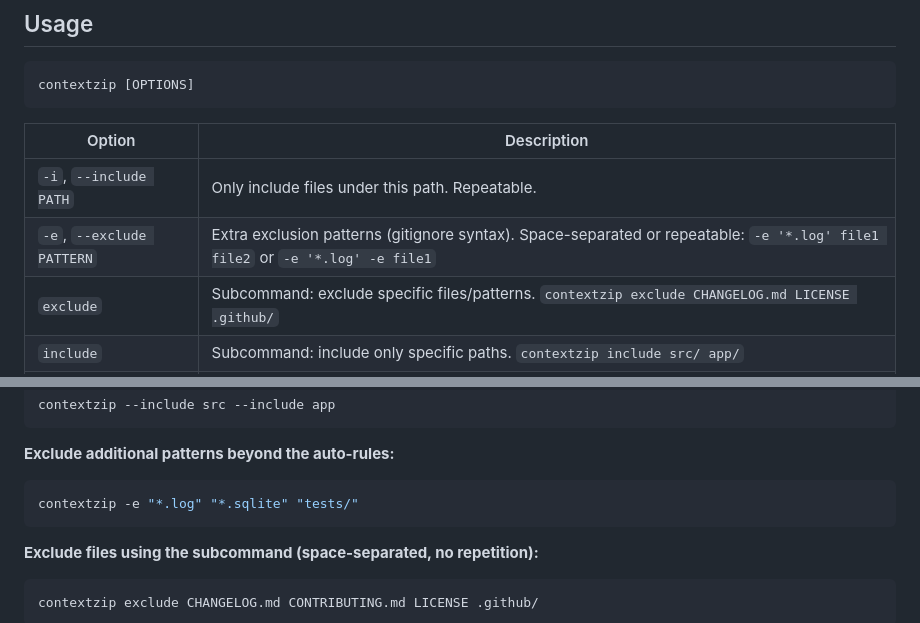
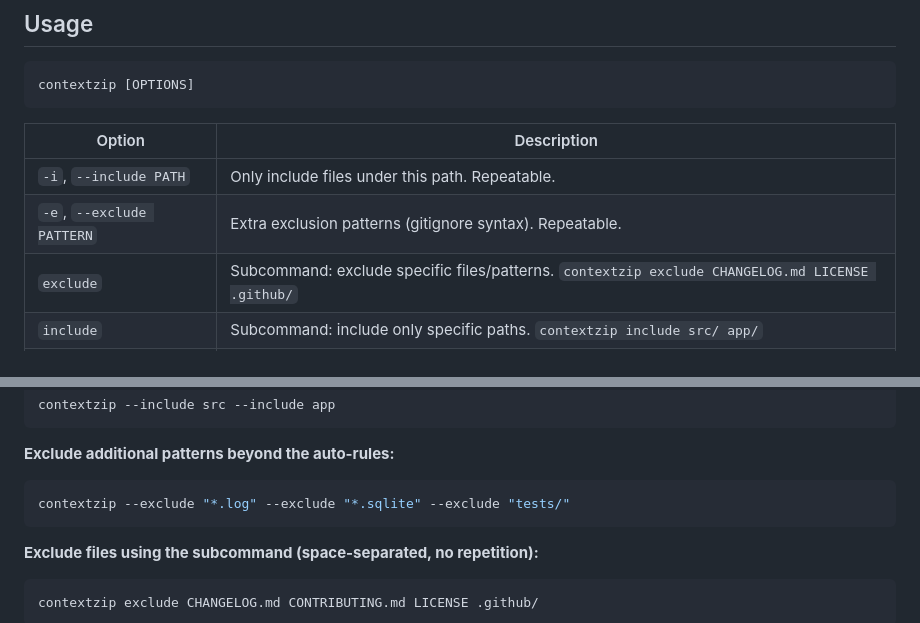
Before and after one commit to akadeepesh/contextzip, a Markdown page: README.md, 2 parts joined by grey strips. Drawn GitHub-style.

Commit message:
docs: update README to clarify usage of exclude option and subcommands

````diff
--- a/README.md
+++ b/README.md
@@ -83,7 +83,7 @@ contextzip [OPTIONS]
 | Option | Description |
 |---|---|
 | `-i`, `--include PATH` | Only include files under this path. Repeatable. |
-| `-e`, `--exclude PATTERN` | Extra exclusion patterns (gitignore syntax). Space-separated or repeatable: `-e '*.log' file1 file2` or `-e '*.log' -e file1` |
+| `-e`, `--exclude PATTERN` | Extra exclusion patterns (gitignore syntax). Repeatable. |
 | `exclude` | Subcommand: exclude specific files/patterns. `contextzip exclude CHANGELOG.md LICENSE .github/` |
 | `include` | Subcommand: include only specific paths. `contextzip include src/ app/` |
 | `--git-changes` | Only include files reported by git as modified, staged, or untracked. |
@@ -111,7 +111,7 @@ contextzip --include src --include app
 
 **Exclude additional patterns beyond the auto-rules:**
 ```bash
-contextzip -e "*.log" "*.sqlite" "tests/"
+contextzip --exclude "*.log" --exclude "*.sqlite" --exclude "tests/"
 ```
 
 **Exclude files using the subcommand (space-separated, no repetition):**
````
